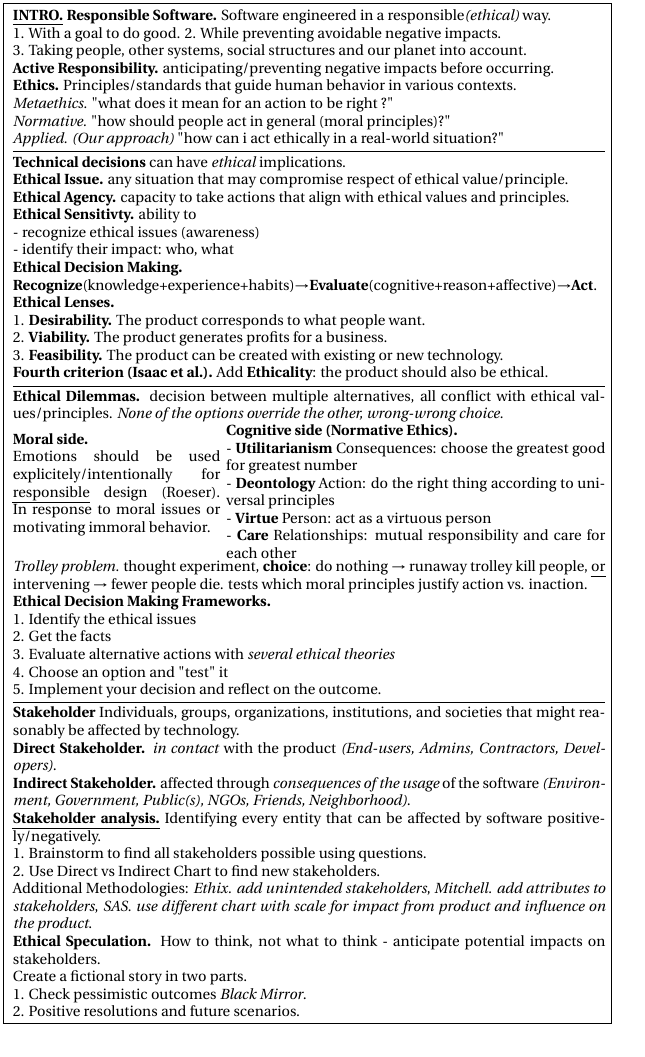
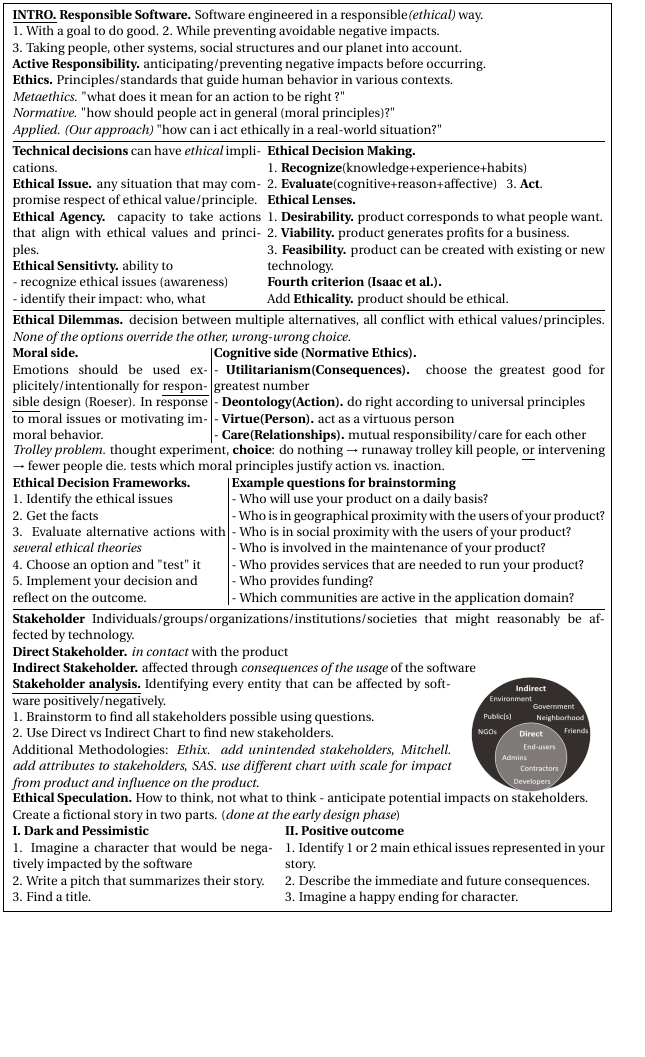
Before and after one commit to elazdi-al/notes, a LaTeX document (ba5/responsible-cheatsheet/main.tex): page 3 of 3. The pictures show the PDF file ba5/responsible-cheatsheet/main.pdf that the author committed with the source.

Commit message:
chore(responsible): cleanup intro

```diff
--- a/ba5/responsible-cheatsheet/main.tex
+++ b/ba5/responsible-cheatsheet/main.tex
@@ -138,10 +141,11 @@
 			\textbf{Ethical Agency.} capacity to take actions that align with ethical values and principles.\\
 			\textbf{Ethical Sensitivty.} ability to\\
 			- recognize ethical issues (awareness)\\
-		- identify their impact: who, what\\
-		\textbf{Ethical Decision Making.}\\ \textbf{Recognize}(knowledge+experience+habits)$\to$\textbf{Evaluate}(cognitive+reason+affective)$\to$\textbf{Act}.\\
+			- identify their impact: who, what
+		\end{minipage}\hfill
+		\begin{minipage}[t]{0.57\textwidth}
+			\textbf{Ethical Decision Making.}\\
+			1. \textbf{Recognize}(knowledge+experience+habits)\\
+			2. \textbf{Evaluate}(cognitive+reason+affective) \;
+			3. \textbf{Act}.\\
 			\textbf{Ethical Lenses.}\\
-		1. \textbf{Desirability.} The product corresponds to what people want.\\
-		2. \textbf{Viability.} The product generates profits for a business.\\
-		3. \textbf{Feasibility.} The product can be created with existing or new technology.\\
-		\textbf{Fourth criterion (Isaac et al.).} Add \textbf{Ethicality}: the product should also be ethical.
@@ -148,3 +155,5 @@
+			\textbf{Fourth criterion (Isaac et al.).}\\ Add \textbf{Ethicality.} product should be ethical.
+		\end{minipage}
 		\hline
 		\textbf{Ethical Dilemmas.} decision between multiple alternatives, all conflict with ethical values/principles.
 		\textit{None of the options override the other, wrong-wrong choice.}\\
@@ -152,13 +161,12 @@
 			\textbf{Moral side.}\\
-			Emotions should be used explicitely/intentionally for \ul{responsible} design (Roeser). In response to moral issues or motivating immoral behavior.\\
-		\end{minipage}\hfill
-		\begin{minipage}[htp]{0.64\textwidth}
+			Emotions should be used explicitely/intentionally for \ul{responsible} design (Roeser). In response to moral issues or motivating immoral behavior.
+		\end{minipage}\hfill\vline\hfill
+		\begin{minipage}[t]{0.66\textwidth}
 			\textbf{Cognitive side (Normative Ethics).}\\
-			- \textbf{Utilitarianism} Consequences: choose the greatest good for greatest number\\
-			- \textbf{Deontology} Action: do the right thing according to universal principles\\
-			- \textbf{Virtue} Person: act as a virtuous person\\
-			- \textbf{Care} Relationships: mutual responsibility and care for each other
+			- \textbf{Utilitarianism(Consequences).} choose the greatest good for greatest number\\
+			- \textbf{Deontology(Action).} do right according to universal principles\\
+			- \textbf{Virtue(Person).} act as a virtuous person\\
+			- \textbf{Care(Relationships).} mutual responsibility/care for each other
 		\end{minipage}\\
 		\textit{Trolley problem.} thought experiment, \textbf{choice}: do nothing $\to$ runaway trolley kill people,
 		\ul{or} intervening $\to$ fewer people die. tests which moral principles justify action vs. inaction.\\
-		\textbf{Ethical Decision Making Frameworks.}\\
@@ -170,4 +180,12 @@
+		\end{minipage}\hfill\vline\hfill
+		\begin{minipage}[t]{0.63\textwidth}
+			\textbf{Example questions for brainstorming}\\
+			- Who will use your product on a daily basis?\\
+			- Who is in geographical proximity with the users of your product?\\
+			- Who is in social proximity with the users of your product?\\
+			- Who is involved in the maintenance of your product?\\
+			- Who provides services that are needed to run your product?\\
+			- Who provides funding?\\
+			- Which communities are active in the application domain?
+		\end{minipage}
 		\hline
-		\textbf{Stakeholder} Individuals, groups, organizations, institutions, and societies that might reasonably be affected by technology.\\
-		\textbf{Direct Stakeholder.} \textit{in contact} with the product \textit{(End-users, Admins, Contractors, Developers)}.\\
-		\textbf{Indirect Stakeholder.} affected through \textit{consequences of the usage} of the software \textit{(Environment, Government, Public(s), NGOs, Friends, Neighborhood)}.\\
@@ -178,7 +200,23 @@
+		\end{minipage}\hfill
+		\begin{minipage}[htp]{0.25\textwidth}
+			\centering
+			\includegraphics[width=0.8\textwidth]{direct-indirect.png}
+		\end{minipage}\\
 		\textbf{Ethical Speculation.} How to think, not what to think - anticipate potential impacts on stakeholders.\\
-		Create a fictional story in two parts.\\
-		1. Check pessimistic outcomes \textit{Black Mirror}.\\
-		2. Positive resolutions and future scenarios.
+		Create a fictional story in two parts. (\textit{done at the early design phase})\\
+		\begin{minipage}[t]{0.44\textwidth}
+			\textbf{I. Dark and Pessimistic}\\
+			1. Imagine a character that would be negatively impacted by the software\\
+			2. Write a pitch that summarizes their story.\\
+			3. Find a title.
+		\end{minipage}\hfill
+		\begin{minipage}[t]{0.54\textwidth}
+			\textbf{II. Positive outcome}\\
+			1. Identify 1 or 2 main ethical issues represented in your story.\\
+			2. Describe the immediate and future consequences.\\
+			3. Imagine a happy ending for character.
+		\end{minipage}
+
 	\end{minipage}}
 \begin{minipage}[htp]{0.5\textwidth}
 
```
Also changed, not shown: ba5/responsible-cheatsheet/direct-indirect.png (added), ba5/responsible-cheatsheet/main.pdf, ba5/responsible-cheatsheet/main.tex (22 more changed lines). Lines whose indentation alone changed are shown as unchanged.
